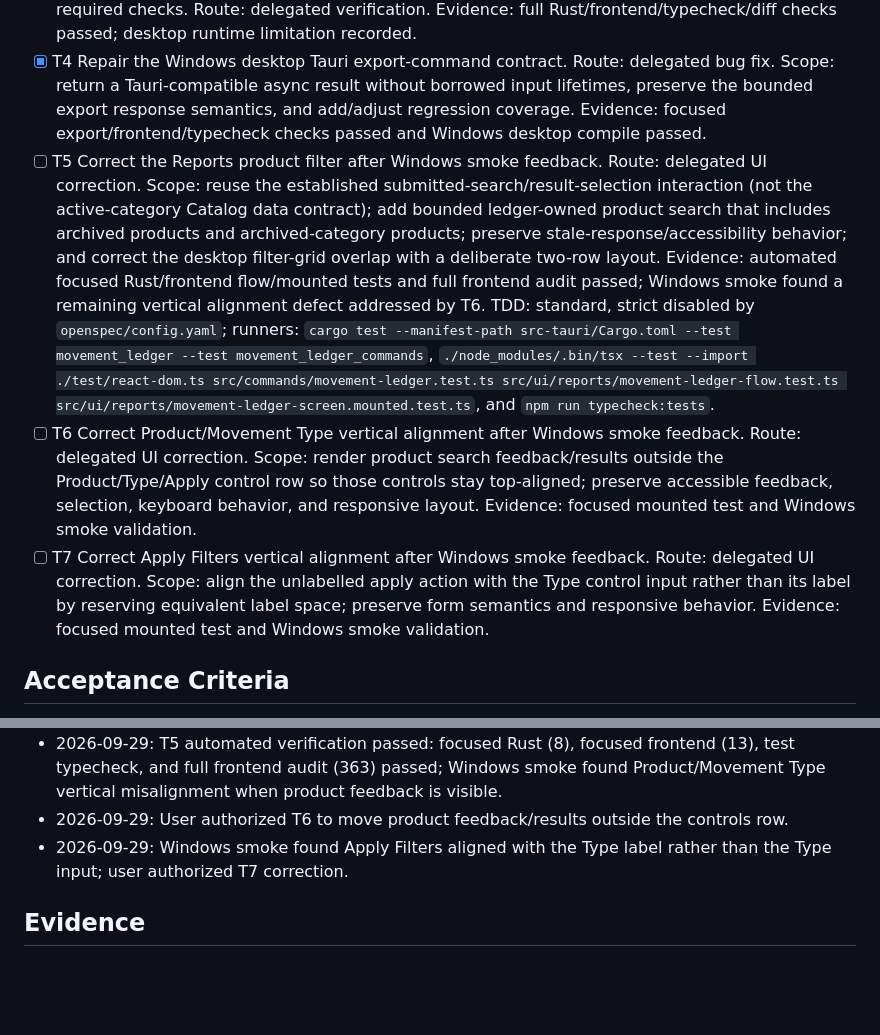
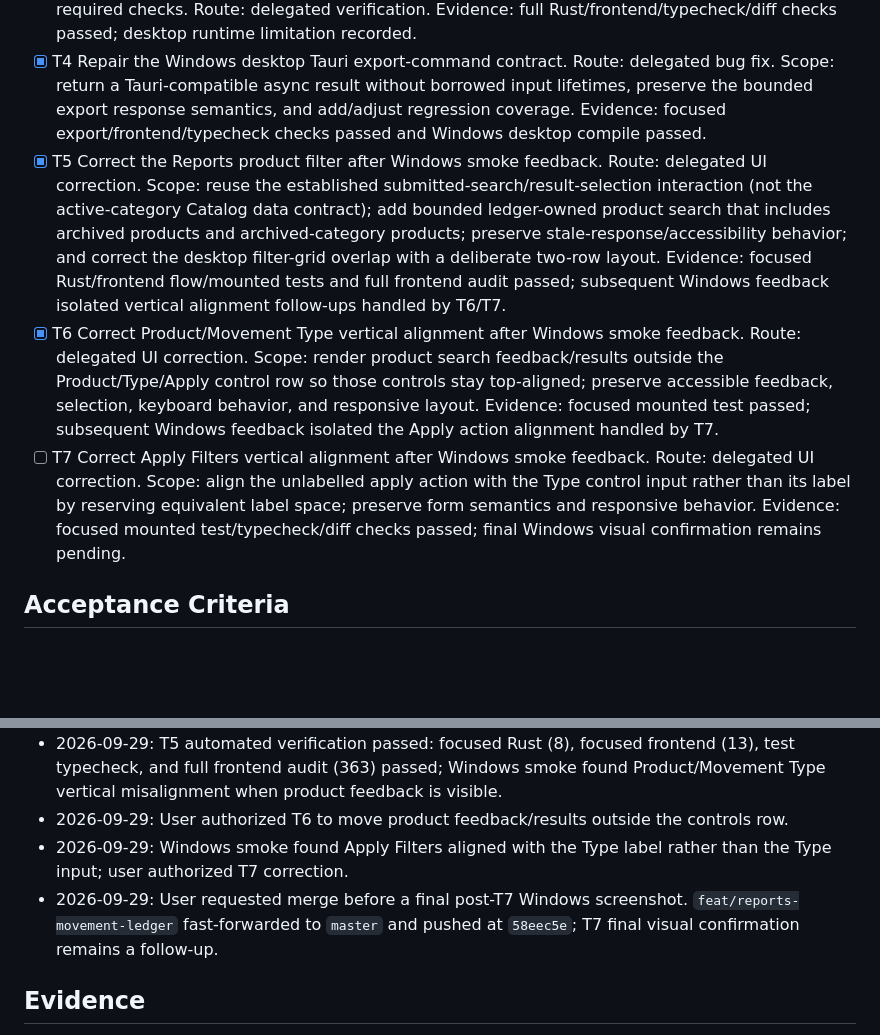
Before and after one commit to Luis-Lanza/repuestos_autos, a Markdown page: odd/tasks/reports-movement-ledger.md, 2 parts joined by grey strips. GitHub-like rendering; blank space fills up the shorter version.

Commit message:
docs(odd): record Reports merge status

```diff
--- a/odd/tasks/reports-movement-ledger.md
+++ b/odd/tasks/reports-movement-ledger.md
@@ -28,9 +28,9 @@ Add a primary-sidebar Reports workspace that opens to a read-only inventory move
 - [x] T2b Implement the Reports sidebar route, guarded filter flow, and read-only ledger presentation using shared visual-system components. Route: delegated multi-file writer. Evidence: focused mounted UI, adapter/flow, typecheck, Rust contract checks, and independent re-verification passed.
 - [x] T3 Independently verify the approved behavior, design-system conformance, and focused/full required checks. Route: delegated verification. Evidence: full Rust/frontend/typecheck/diff checks passed; desktop runtime limitation recorded.
 - [x] T4 Repair the Windows desktop Tauri export-command contract. Route: delegated bug fix. Scope: return a Tauri-compatible async result without borrowed input lifetimes, preserve the bounded export response semantics, and add/adjust regression coverage. Evidence: focused export/frontend/typecheck checks passed and Windows desktop compile passed.
-- [ ] T5 Correct the Reports product filter after Windows smoke feedback. Route: delegated UI correction. Scope: reuse the established submitted-search/result-selection interaction (not the active-category Catalog data contract); add bounded ledger-owned product search that includes archived products and archived-category products; preserve stale-response/accessibility behavior; and correct the desktop filter-grid overlap with a deliberate two-row layout. Evidence: automated focused Rust/frontend flow/mounted tests and full frontend audit passed; Windows smoke found a remaining vertical alignment defect addressed by T6. TDD: standard, strict disabled by `openspec/config.yaml`; runners: `cargo test --manifest-path src-tauri/Cargo.toml --test movement_ledger --test movement_ledger_commands`, `./node_modules/.bin/tsx --test --import ./test/react-dom.ts src/commands/movement-ledger.test.ts src/ui/reports/movement-ledger-flow.test.ts src/ui/reports/movement-ledger-screen.mounted.test.ts`, and `npm run typecheck:tests`.
-- [ ] T6 Correct Product/Movement Type vertical alignment after Windows smoke feedback. Route: delegated UI correction. Scope: render product search feedback/results outside the Product/Type/Apply control row so those controls stay top-aligned; preserve accessible feedback, selection, keyboard behavior, and responsive layout. Evidence: focused mounted test and Windows smoke validation.
-- [ ] T7 Correct Apply Filters vertical alignment after Windows smoke feedback. Route: delegated UI correction. Scope: align the unlabelled apply action with the Type control input rather than its label by reserving equivalent label space; preserve form semantics and responsive behavior. Evidence: focused mounted test and Windows smoke validation.
+- [x] T5 Correct the Reports product filter after Windows smoke feedback. Route: delegated UI correction. Scope: reuse the established submitted-search/result-selection interaction (not the active-category Catalog data contract); add bounded ledger-owned product search that includes archived products and archived-category products; preserve stale-response/accessibility behavior; and correct the desktop filter-grid overlap with a deliberate two-row layout. Evidence: focused Rust/frontend flow/mounted tests and full frontend audit passed; subsequent Windows feedback isolated vertical alignment follow-ups handled by T6/T7.
+- [x] T6 Correct Product/Movement Type vertical alignment after Windows smoke feedback. Route: delegated UI correction. Scope: render product search feedback/results outside the Product/Type/Apply control row so those controls stay top-aligned; preserve accessible feedback, selection, keyboard behavior, and responsive layout. Evidence: focused mounted test passed; subsequent Windows feedback isolated the Apply action alignment handled by T7.
+- [ ] T7 Correct Apply Filters vertical alignment after Windows smoke feedback. Route: delegated UI correction. Scope: align the unlabelled apply action with the Type control input rather than its label by reserving equivalent label space; preserve form semantics and responsive behavior. Evidence: focused mounted test/typecheck/diff checks passed; final Windows visual confirmation remains pending.
 
 ## Acceptance Criteria
 - Reports is a primary sidebar destination and initially shows only the Movement Ledger.
@@ -54,6 +54,7 @@ Add a primary-sidebar Reports workspace that opens to a read-only inventory move
 - 2026-09-29: T5 automated verification passed: focused Rust (8), focused frontend (13), test typecheck, and full frontend audit (363) passed; Windows smoke found Product/Movement Type vertical misalignment when product feedback is visible.
 - 2026-09-29: User authorized T6 to move product feedback/results outside the controls row.
 - 2026-09-29: Windows smoke found Apply Filters aligned with the Type label rather than the Type input; user authorized T7 correction.
+- 2026-09-29: User requested merge before a final post-T7 Windows screenshot. `feat/reports-movement-ledger` fast-forwarded to `master` and pushed at `58eec5e`; T7 final visual confirmation remains a follow-up.
 
 ## Evidence
 - T1: `cargo test --manifest-path src-tauri/Cargo.toml --test movement_ledger --test movement_ledger_commands` passed (5 tests); `git diff --check` passed. Independent re-verification confirmed strict filter validation, archived-product inclusion, stable ordering/paging, nullable recorded balance, exact UTC half-open semantics, and rejection of fractional-second bounds. Desktop-feature compilation remains unavailable in this Linux environment because GTK/GIO development libraries are missing.
```
